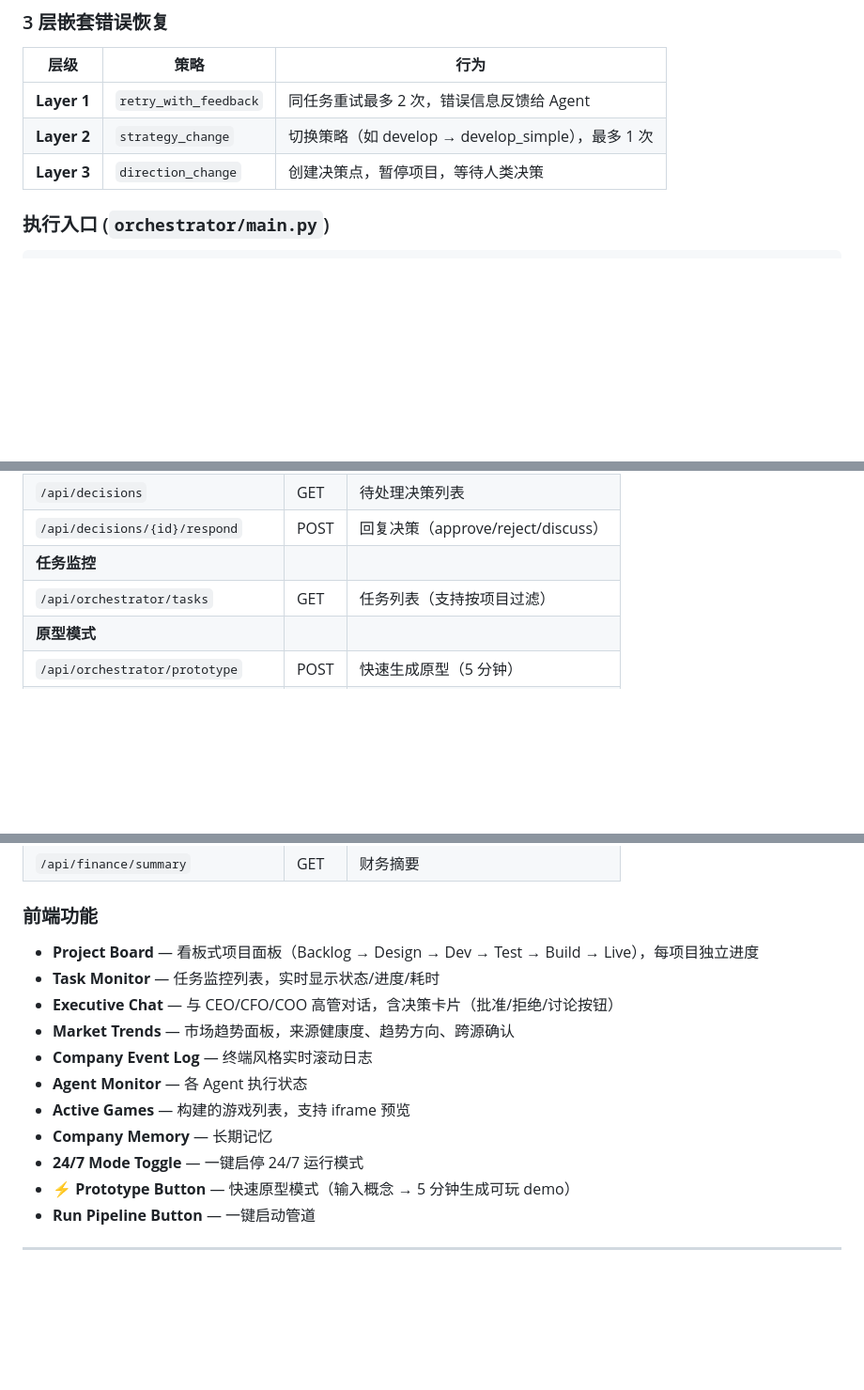
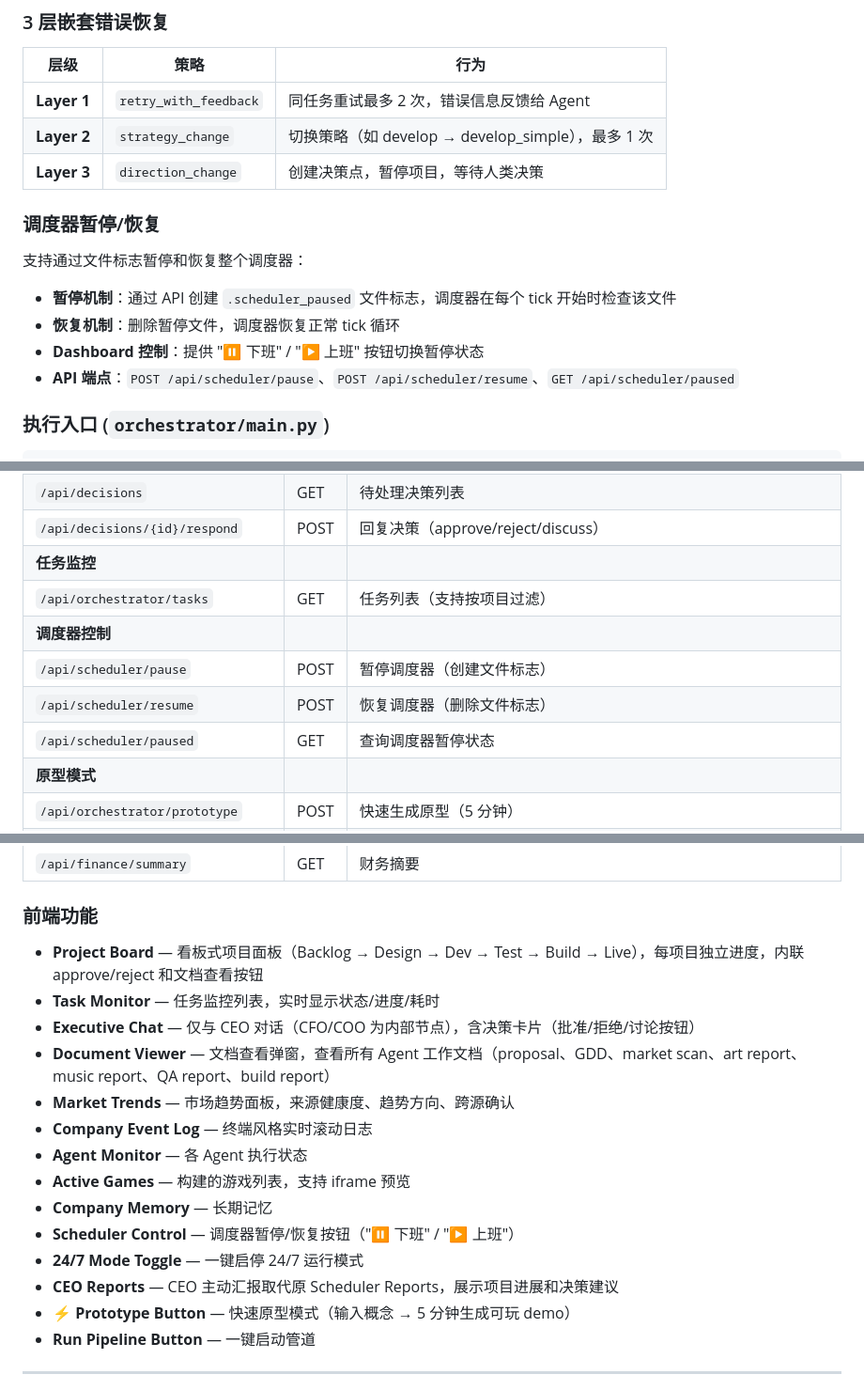
Before and after one commit to steve4321/gcagents, a Markdown page: ARCHITECTURE.md, 3 parts joined by grey strips. Shown at 94% size. Rendered like a GitHub page; blank space fills up the shorter version.

```diff
--- a/ARCHITECTURE.md
+++ b/ARCHITECTURE.md
@@ -160,6 +169,15 @@ class ProjectPhase(str, Enum):
 | **Layer 1** | `retry_with_feedback` | 同任务重试最多 2 次，错误信息反馈给 Agent |
 | **Layer 2** | `strategy_change` | 切换策略（如 develop → develop_simple），最多 1 次 |
 | **Layer 3** | `direction_change` | 创建决策点，暂停项目，等待人类决策 |
+
+### 调度器暂停/恢复
+
+支持通过文件标志暂停和恢复整个调度器：
+
+- **暂停机制**：通过 API 创建 `.scheduler_paused` 文件标志，调度器在每个 tick 开始时检查该文件
+- **恢复机制**：删除暂停文件，调度器恢复正常 tick 循环
+- **Dashboard 控制**：提供 "⏸ 下班" / "▶ 上班" 按钮切换暂停状态
+- **API 端点**：`POST /api/scheduler/pause`、`POST /api/scheduler/resume`、`GET /api/scheduler/paused`
 
 ### 执行入口 (`orchestrator/main.py`)
 
@@ -445,6 +463,10 @@ Dashboard 运行在独立进程（FastAPI + 静态 HTML/CSS/JS），与管道解
 | `/api/decisions/{id}/respond` | POST | 回复决策（approve/reject/discuss） |
 | **任务监控** | | |
 | `/api/orchestrator/tasks` | GET | 任务列表（支持按项目过滤） |
+| **调度器控制** | | |
+| `/api/scheduler/pause` | POST | 暂停调度器（创建文件标志） |
+| `/api/scheduler/resume` | POST | 恢复调度器（删除文件标志） |
+| `/api/scheduler/paused` | GET | 查询调度器暂停状态 |
 | **原型模式** | | |
 | `/api/orchestrator/prototype` | POST | 快速生成原型（5 分钟） |
 | **记忆系统** | | |
@@ -477,15 +500,18 @@ Dashboard 运行在独立进程（FastAPI + 静态 HTML/CSS/JS），与管道解
 
 ### 前端功能
 
-- **Project Board** — 看板式项目面板（Backlog → Design → Dev → Test → Build → Live），每项目独立进度
+- **Project Board** — 看板式项目面板（Backlog → Design → Dev → Test → Build → Live），每项目独立进度，内联 approve/reject 和文档查看按钮
 - **Task Monitor** — 任务监控列表，实时显示状态/进度/耗时
-- **Executive Chat** — 与 CEO/CFO/COO 高管对话，含决策卡片（批准/拒绝/讨论按钮）
+- **Executive Chat** — 仅与 CEO 对话（CFO/COO 为内部节点），含决策卡片（批准/拒绝/讨论按钮）
+- **Document Viewer** — 文档查看弹窗，查看所有 Agent 工作文档（proposal、GDD、market scan、art report、music report、QA report、build report）
 - **Market Trends** — 市场趋势面板，来源健康度、趋势方向、跨源确认
 - **Company Event Log** — 终端风格实时滚动日志
 - **Agent Monitor** — 各 Agent 执行状态
 - **Active Games** — 构建的游戏列表，支持 iframe 预览
 - **Company Memory** — 长期记忆
+- **Scheduler Control** — 调度器暂停/恢复按钮（"⏸ 下班" / "▶ 上班"）
 - **24/7 Mode Toggle** — 一键启停 24/7 运行模式
+- **CEO Reports** — CEO 主动汇报取代原 Scheduler Reports，展示项目进展和决策建议
 - **⚡ Prototype Button** — 快速原型模式（输入概念 → 5 分钟生成可玩 demo）
 - **Run Pipeline Button** — 一键启动管道
 
```
Also changed, not shown: other parts of ARCHITECTURE.md (+24 -12 lines), README.md (+7 -4 lines).
